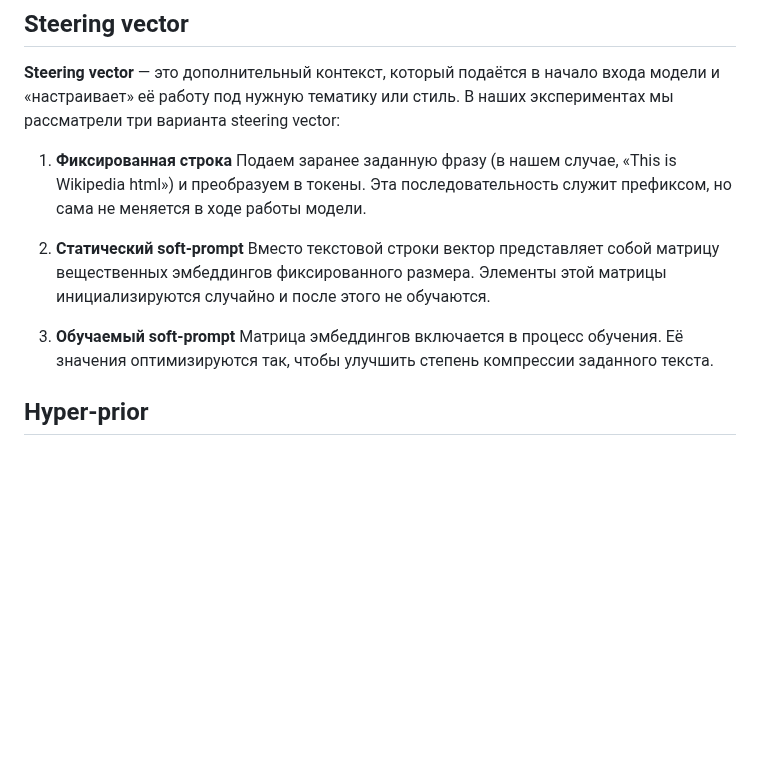
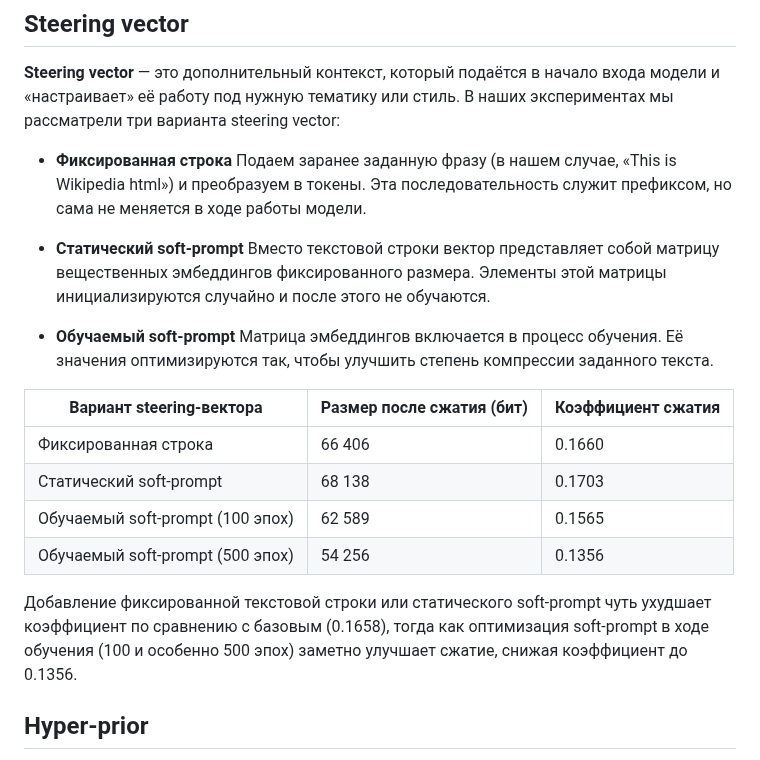
Before and after one commit to julmaty/LLM-compressor, a Markdown page: README.md, the part around one of its changes. Drawn GitHub-style; blank space fills up the shorter version.

```diff
--- a/README.md
+++ b/README.md
@@ -57,14 +57,23 @@
 
 **Steering vector** — это дополнительный контекст, который подаётся в начало входа модели и «настраивает» её работу под нужную тематику или стиль. В наших экспериментах мы рассматрели три варианта steering vector:
 
-1. **Фиксированная строка**
+* **Фиксированная строка**
    Подаем заранее заданную фразу (в нашем случае, «This is Wikipedia html») и преобразуем в токены. Эта последовательность служит префиксом, но сама не меняется в ходе работы модели.
 
-2. **Статический soft‑prompt**
+* **Статический soft‑prompt**
    Вместо текстовой строки вектор представляет собой матрицу вещественных эмбеддингов фиксированного размера. Элементы этой матрицы инициализируются случайно и после этого не обучаются.
 
-3. **Обучаемый soft‑prompt**
+* **Обучаемый soft‑prompt**
    Матрица эмбеддингов включается в процесс обучения. Её значения оптимизируются так, чтобы улучшить степень компрессии заданного текста.
+
+| Вариант steering‑вектора         | Размер после сжатия (бит) | Коэффициент сжатия |
+| -------------------------------- | ------------------------- | ------------------ |
+| Фиксированная строка             | 66 406                    | 0.1660             |
+| Статический soft‑prompt          | 68 138                    | 0.1703             |
+| Обучаемый soft‑prompt (100 эпох) | 62 589                    | 0.1565             |
+| Обучаемый soft‑prompt (500 эпох) | 54 256                    | 0.1356             |
+
+Добавление фиксированной текстовой строки или статического soft‑prompt чуть ухудшает коэффициент по сравнению с базовым (0.1658), тогда как оптимизация soft‑prompt в ходе обучения (100 и особенно 500 эпох) заметно улучшает сжатие, снижая коэффициент до 0.1356.
 
 ## Hyper‑prior
 
```
Also changed, not shown: other parts of README.md (+1 -5 lines).
